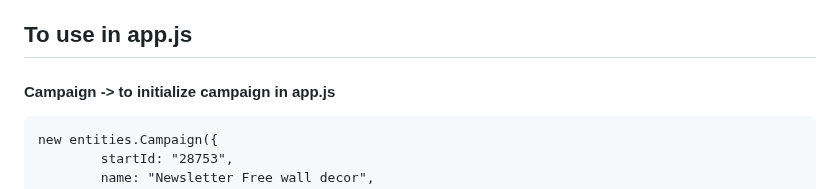
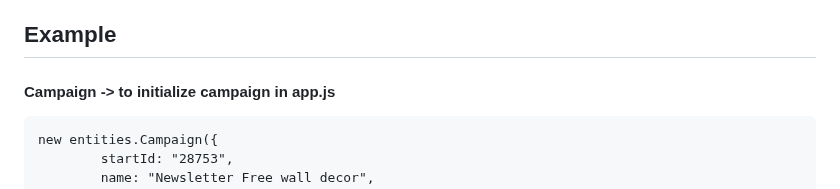
Before and after one commit to BelianiRafal/Constructor, a Markdown page: README.md, the part around the change. GitHub-like rendering.

````diff
--- a/README.md
+++ b/README.md
@@ -241,7 +241,7 @@ export async function [template_name]({
 > If you don't know which property to define, by clicking Ctrl+Space you will get hint window.\
 **But you can always define everything as we do previously.**
 
-## To use in app.js
+## Example
 #### Campaign -> to initialize campaign in app.js
 ```
 new entities.Campaign({
````
